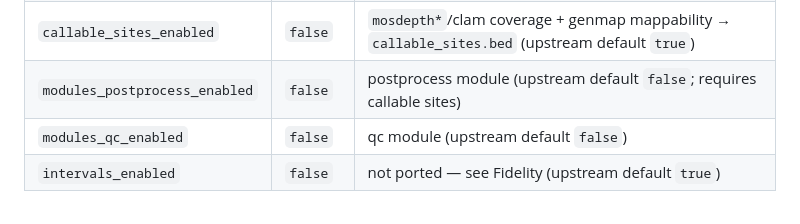
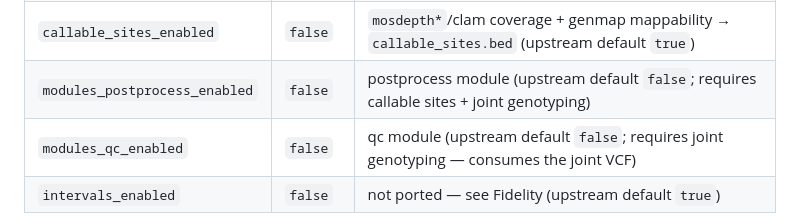
Before and after one commit to oxo-flow-community/oxo-flow-snparcher, a Markdown page: README.md, the part around the change. Drawn GitHub-style.

Commit message:
docs: postprocess/qc modules require joint genotyping (#6)
Live on bioinfo-wsx: enabling modules_postprocess or modules_qc without
joint_genotyping fails on the missing results/vcfs/raw.vcf.gz (the joint
VCF) — matching upstream's module dependency graph.

```diff
--- a/README.md
+++ b/README.md
@@ -112,8 +112,8 @@ runs the same 12 rules the port has always run (upstream defaults: both ON).
 | `joint_genotyping_enabled` | `false` | GATK `create_db_mapfile` → `joint_genomics_db_import` → `joint_genotype_gvcfs`; for DeepVariant: `glnexus_joint` (upstream default `true`) |
 | `generate_filtered_vcf` | `false` | `variant_filtration` GATK hard filters (upstream default `true`) |
 | `callable_sites_enabled` | `false` | `mosdepth*`/clam coverage + genmap mappability → `callable_sites.bed` (upstream default `true`) |
-| `modules_postprocess_enabled` | `false` | postprocess module (upstream default `false`; requires callable sites) |
-| `modules_qc_enabled` | `false` | qc module (upstream default `false`) |
+| `modules_postprocess_enabled` | `false` | postprocess module (upstream default `false`; requires callable sites + joint genotyping) |
+| `modules_qc_enabled` | `false` | qc module (upstream default `false`; requires joint genotyping — consumes the joint VCF) |
 | `intervals_enabled` | `false` | not ported — see Fidelity (upstream default `true`) |
 
 Parameter keys (`gatk_het_prior`, `deepvariant_model_type`,
```
